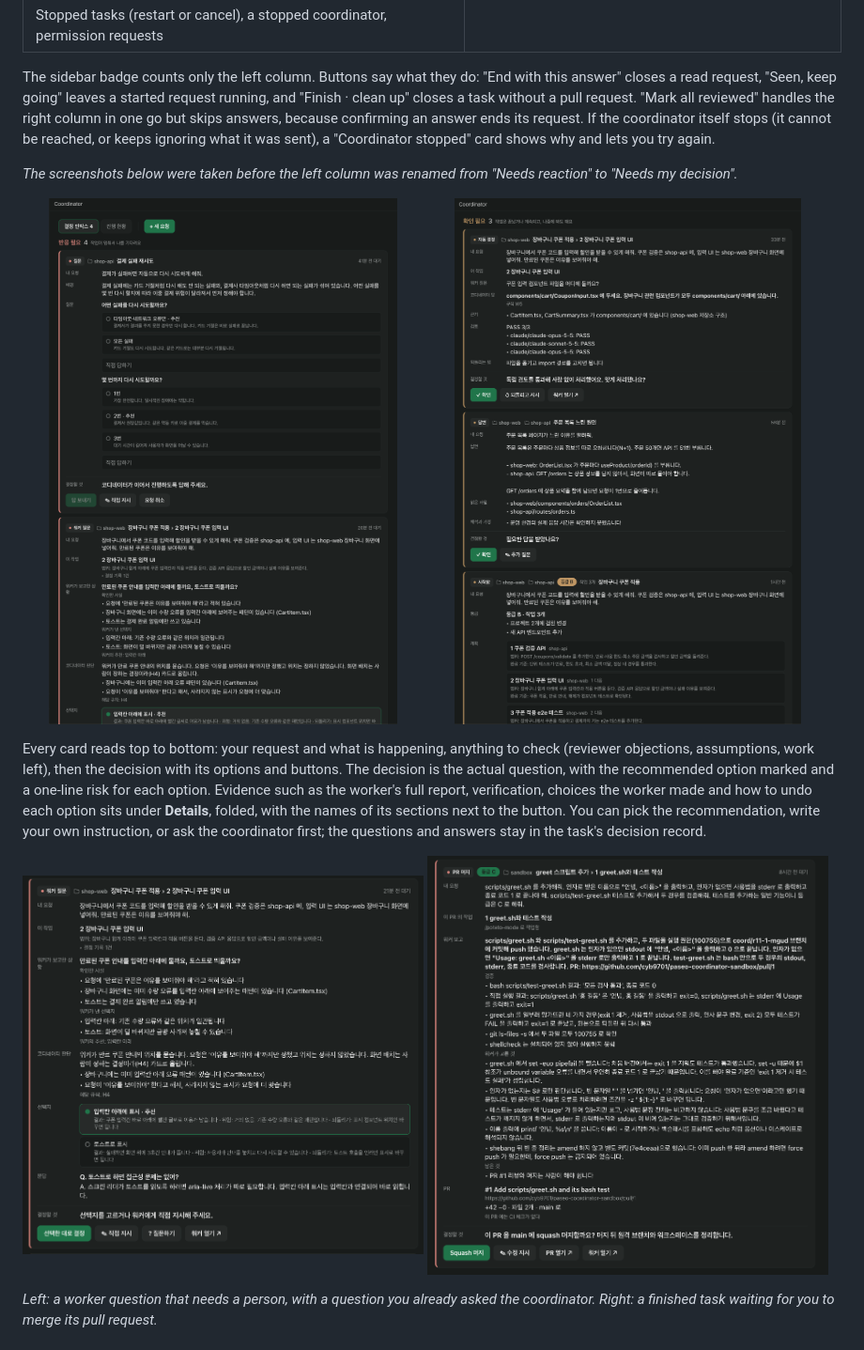
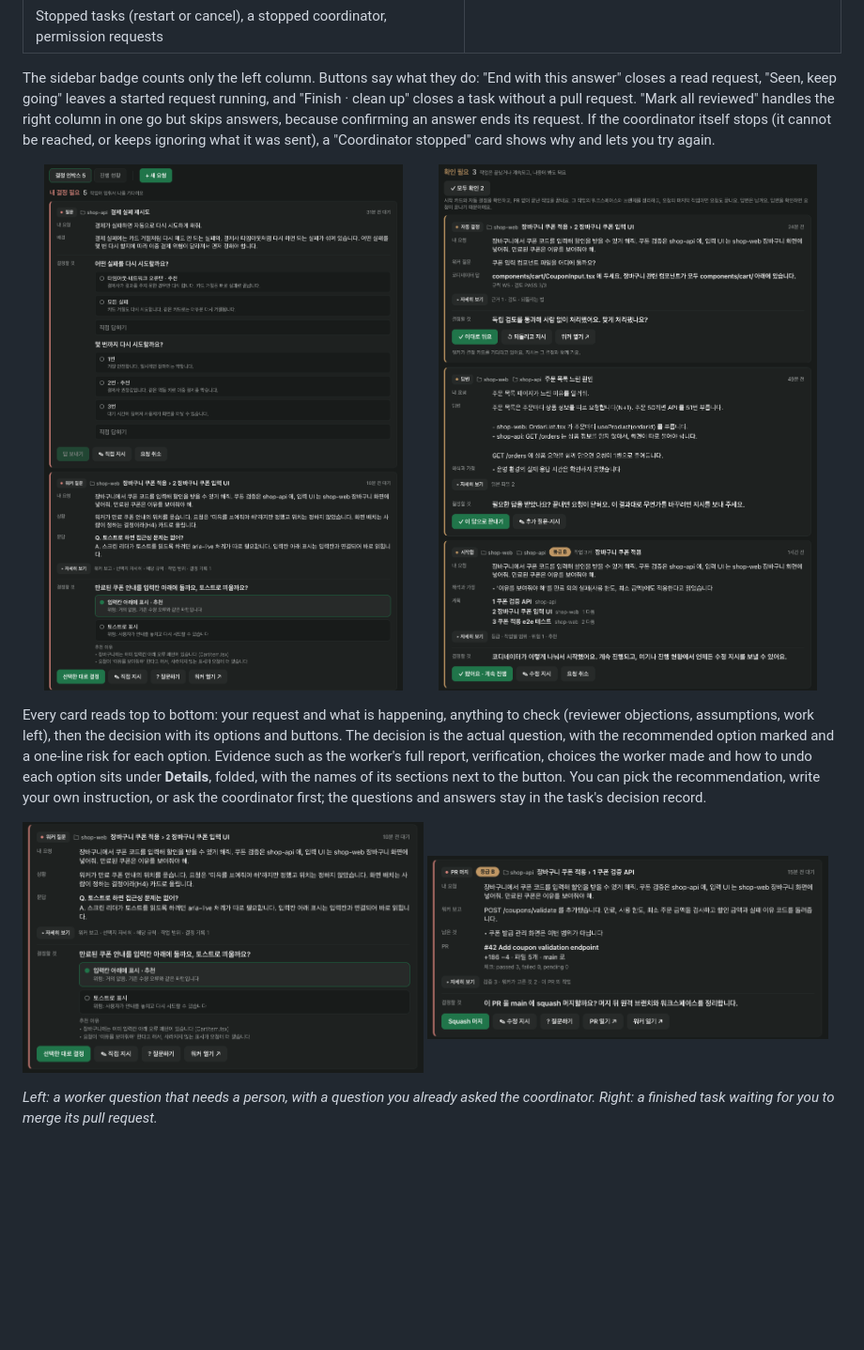
Before and after one commit to cyb9701/paseo-coordinator, a Markdown page: README.md, the part around one of its changes. Shown at 94% size. GitHub-like rendering; pictures changed too: assets/inbox-needs-reaction.png, assets/inbox-to-review.png, assets/merge-card.png; blank space fills up the shorter version.

```diff
--- a/README.md
+++ b/README.md
@@ -49,6 +49,4 @@ A request that asks for a change never ends as just a report:
 
 The sidebar badge counts only the left column. Buttons say what they do: "End with this answer" closes a read request, "Seen, keep going" leaves a started request running, and "Finish · clean up" closes a task without a pull request. "Mark all reviewed" handles the right column in one go but skips answers, because confirming an answer ends its request. If the coordinator itself stops (it cannot be reached, or keeps ignoring what it was sent), a "Coordinator stopped" card shows why and lets you try again.
 
-*The screenshots below were taken before the left column was renamed from "Needs reaction" to "Needs my decision".*
-
 <p>
```
Also changed, not shown: other parts of README.md (+4 -4 lines).
